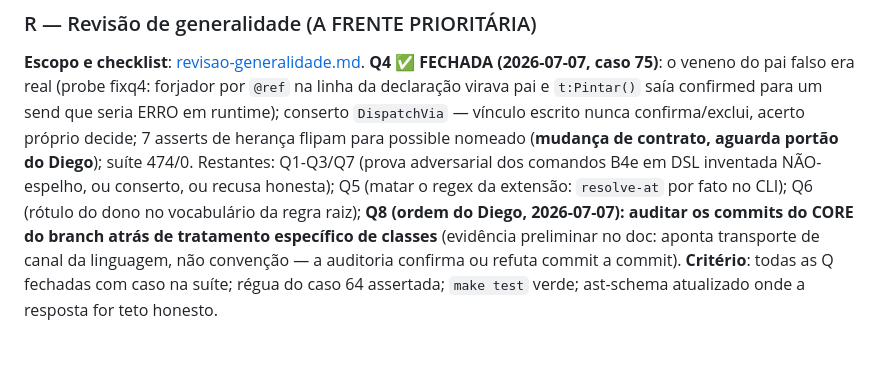
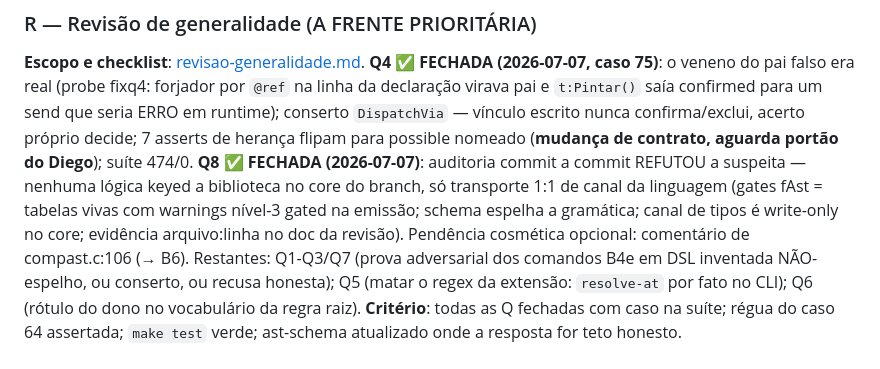
Before and after one commit to diegopego/hbrefactor, a Markdown page: docs/roadmap.md, the part around the change. Rendered like a GitHub page; blank space fills up the shorter version.

Commit message:
Q8 (revisão de generalidade): auditoria do core REFUTA a suspeita - só transporte de linguagem
Auditoria commit a commit do branch feature/compiler-ast-dump
(2cca58e4b8 ast-1 -> 86a915f9ca ast-4): nenhuma lógica keyed a
nome/forma de biblioteca. Verificado no fonte:

- os 5 gates iWarnings<3 && !fAst só mantêm as tabelas DECLARE vivas;
  todo diagnóstico recém-alcançável é warning nível 3 gated na EMISSÃO
  (hbgenerr.c:191); o delta pVar->cType 'S' vs 'O' não tem NENHUM
  leitor (warnings de tipo existem só como constantes em hberrors.h;
  genc/hbopt/hbdead não leem cType/pClass) - canal write-only, o dump
  é o primeiro consumidor;
- campos do schema espelham a gramática: declarations[] copia o
  ESCRITO; "declared" é caminhada 1:1 de pFirstClass/pFirstDeclared
  (DECLARE/_HB_CLASS/_HB_MEMBER são keywords do lexer no master);
  offsets byref/optional pré-existentes (HB_VT_OFFSET_*);
- comentário do Self (compast.c:106) é cosmético: a poda do otimizador
  é genérica por flags (hbopt.c intocado desde 2017); reformulação
  opcional vai para a preparação da B6;
- única comparação de string no código adicionado: abreviação do alias
  MEMVAR, cópia verbatim do idioma do core (M->/MEMVAR-> é gramática).

Nenhum conserto necessário; nenhum código tocado. Restam Q1-Q3/Q7,
Q5 e Q6 na revisão.

Co-Authored-By: Claude Fable 5 <noreply@anthropic.com>

```diff
--- a/docs/roadmap.md
+++ b/docs/roadmap.md
@@ -73,13 +73,16 @@ cheque textual de continuação `;` em 2 pontos (falso positivo só recusa).
 conserto `DispatchVia` — vínculo escrito nunca confirma/exclui, acerto
 próprio decide; 7 asserts de herança flipam para possible nomeado
 (**mudança de contrato, aguarda portão do Diego**); suíte 474/0.
+**Q8 ✅ FECHADA (2026-07-07)**: auditoria commit a commit REFUTOU a
+suspeita — nenhuma lógica keyed a biblioteca no core do branch, só
+transporte 1:1 de canal da linguagem (gates fAst = tabelas vivas com
+warnings nível-3 gated na emissão; schema espelha a gramática; canal de
+tipos é write-only no core; evidência arquivo:linha no doc da revisão).
+Pendência cosmética opcional: comentário de compast.c:106 (→ B6).
 Restantes: Q1-Q3/Q7 (prova adversarial dos comandos B4e em DSL inventada
 NÃO-espelho, ou conserto, ou recusa honesta); Q5 (matar o regex da
 extensão: `resolve-at` por fato no CLI); Q6 (rótulo do dono no
-vocabulário da regra raiz); **Q8 (ordem do Diego, 2026-07-07): auditar os
-commits do CORE do branch atrás de tratamento específico de classes**
-(evidência preliminar no doc: aponta transporte de canal da linguagem,
-não convenção — a auditoria confirma ou refuta commit a commit).
+vocabulário da regra raiz).
 **Critério**: todas as Q fechadas com caso na suíte; régua do caso 64
 assertada; `make test` verde; ast-schema atualizado onde a resposta for
 teto honesto.
```
Also changed, not shown: docs/revisao-generalidade.md (+1 -1 lines).
